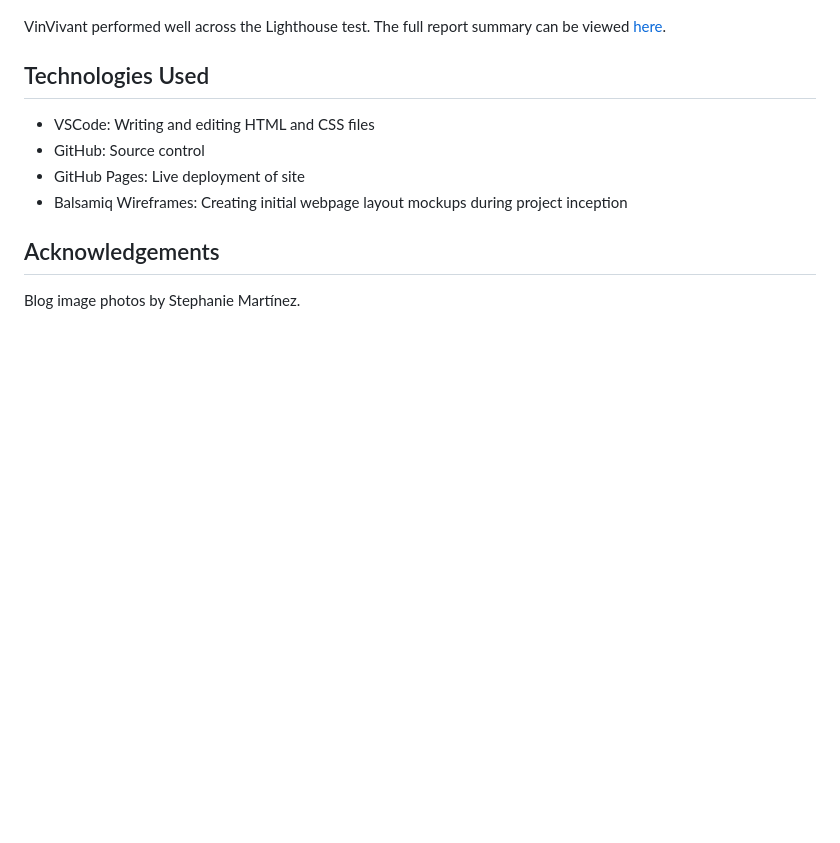
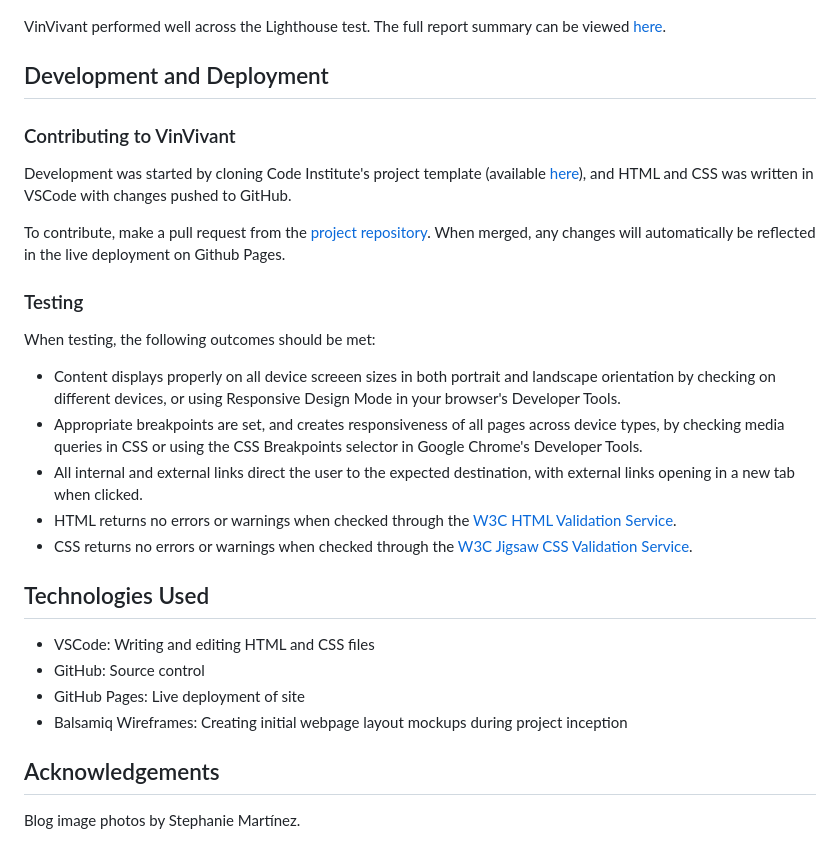
Before and after one commit to klchambers/VinVivant, a Markdown page: README.md, the part around the change. Drawn GitHub-style; blank space fills up the shorter version.

Commit message:
Add development and deployment and testing section to README.md

```diff
--- a/README.md
+++ b/README.md
@@ -194,6 +194,23 @@ VinVivant performed well across the Lighthouse test. The full report summary can
 
 <a id=#technologies-used></a>
 
+## Development and Deployment
+
+### Contributing to VinVivant
+
+Development was started by cloning Code Institute's project template (available [here](https://github.com/Code-Institute-Org/ci-full-template)), and HTML and CSS was written in VSCode with changes pushed to GitHub.
+
+To contribute, make a pull request from the [project repository](https://github.com/klchambers/VinVivant). When merged, any changes will automatically be reflected in the live deployment on Github Pages.
+
+### Testing
+
+When testing, the following outcomes should be met:
+* Content displays properly on all device screeen sizes in both portrait and landscape orientation by checking on different devices, or using Responsive Design Mode in your browser's Developer Tools.
+* Appropriate breakpoints are set, and creates responsiveness of all pages across device types, by checking media queries in CSS or using the CSS Breakpoints selector in Google Chrome's Developer Tools.
+* All internal and external links direct the user to the expected destination, with external links opening in a new tab when clicked.
+* HTML returns no errors or warnings when checked through the [W3C HTML Validation Service](https://validator.w3.org/).
+* CSS returns no errors or warnings when checked through the [W3C Jigsaw CSS Validation Service](https://jigsaw.w3.org/css-validator/).
+
 ## Technologies Used
 
 * VSCode: Writing and editing HTML and CSS files
```
